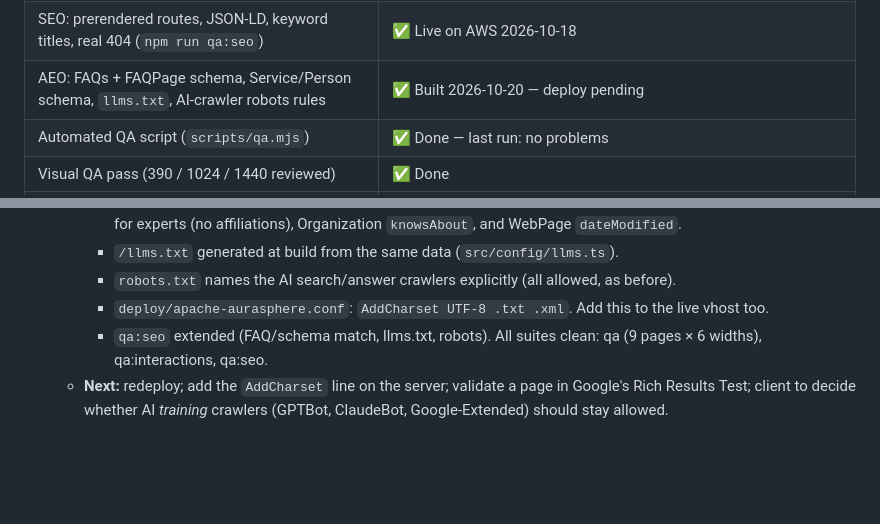
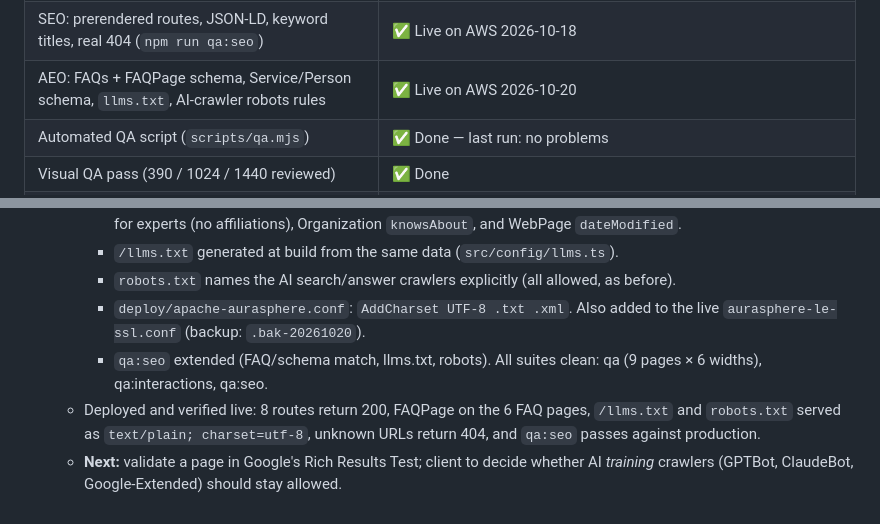
Before and after one commit to pkmixx/aurahealthspherev1claude, a Markdown page: PROGRESS.md, 2 parts joined by grey strips. Rendered like a GitHub page; blank space fills up the shorter version.

Commit message:
PROGRESS: AEO build deployed to AWS; AddCharset added to live vhost
Co-Authored-By: Claude Opus 5.5 <noreply@anthropic.com>

```diff
--- a/PROGRESS.md
+++ b/PROGRESS.md
@@ -23,7 +23,7 @@ _Last updated: 2026-10-20_
 | 404 page                               | ✅ Done |
 | SEO basics (meta, OG, canonical, robots, sitemap script) | ✅ Done |
 | SEO: prerendered routes, JSON-LD, keyword titles, real 404 (`npm run qa:seo`) | ✅ Live on AWS 2026-10-18 |
-| AEO: FAQs + FAQPage schema, Service/Person schema, `llms.txt`, AI-crawler robots rules | ✅ Built 2026-10-20 — deploy pending |
+| AEO: FAQs + FAQPage schema, Service/Person schema, `llms.txt`, AI-crawler robots rules | ✅ Live on AWS 2026-10-20 |
 | Automated QA script (`scripts/qa.mjs`) | ✅ Done — last run: no problems |
 | Visual QA pass (390 / 1024 / 1440 reviewed) | ✅ Done |
 | Interaction QA (`scripts/qa-interactions.mjs`, 26 checks) | ✅ All pass |
@@ -159,6 +159,7 @@ npm run qa:seo                                        # SEO + hydration checks (
     - JSON-LD now also has Service lists (healthcare services, wellness categories, corporate areas), Person entries for experts (no affiliations), Organization `knowsAbout`, and WebPage `dateModified`.
     - `/llms.txt` generated at build from the same data (`src/config/llms.ts`).
     - `robots.txt` names the AI search/answer crawlers explicitly (all allowed, as before).
-    - `deploy/apache-aurasphere.conf`: `AddCharset UTF-8 .txt .xml`. Add this to the live vhost too.
+    - `deploy/apache-aurasphere.conf`: `AddCharset UTF-8 .txt .xml`. Also added to the live `aurasphere-le-ssl.conf` (backup: `.bak-20261020`).
     - `qa:seo` extended (FAQ/schema match, llms.txt, robots). All suites clean: qa (9 pages × 6 widths), qa:interactions, qa:seo.
-  - **Next:** redeploy; add the `AddCharset` line on the server; validate a page in Google's Rich Results Test; client to decide whether AI *training* crawlers (GPTBot, ClaudeBot, Google-Extended) should stay allowed.
+  - Deployed and verified live: 8 routes return 200, FAQPage on the 6 FAQ pages, `/llms.txt` and `robots.txt` served as `text/plain; charset=utf-8`, unknown URLs return 404, and `qa:seo` passes against production.
+  - **Next:** validate a page in Google's Rich Results Test; client to decide whether AI *training* crawlers (GPTBot, ClaudeBot, Google-Extended) should stay allowed.
```
